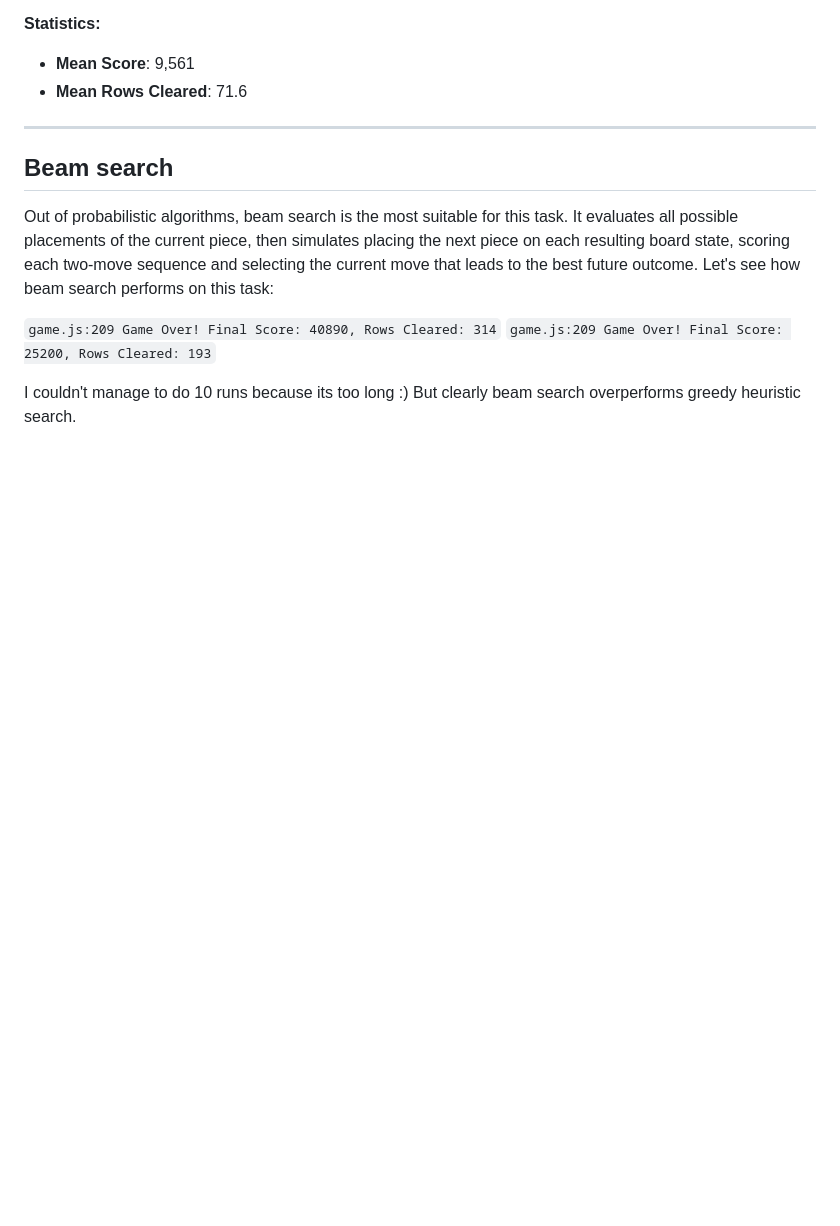
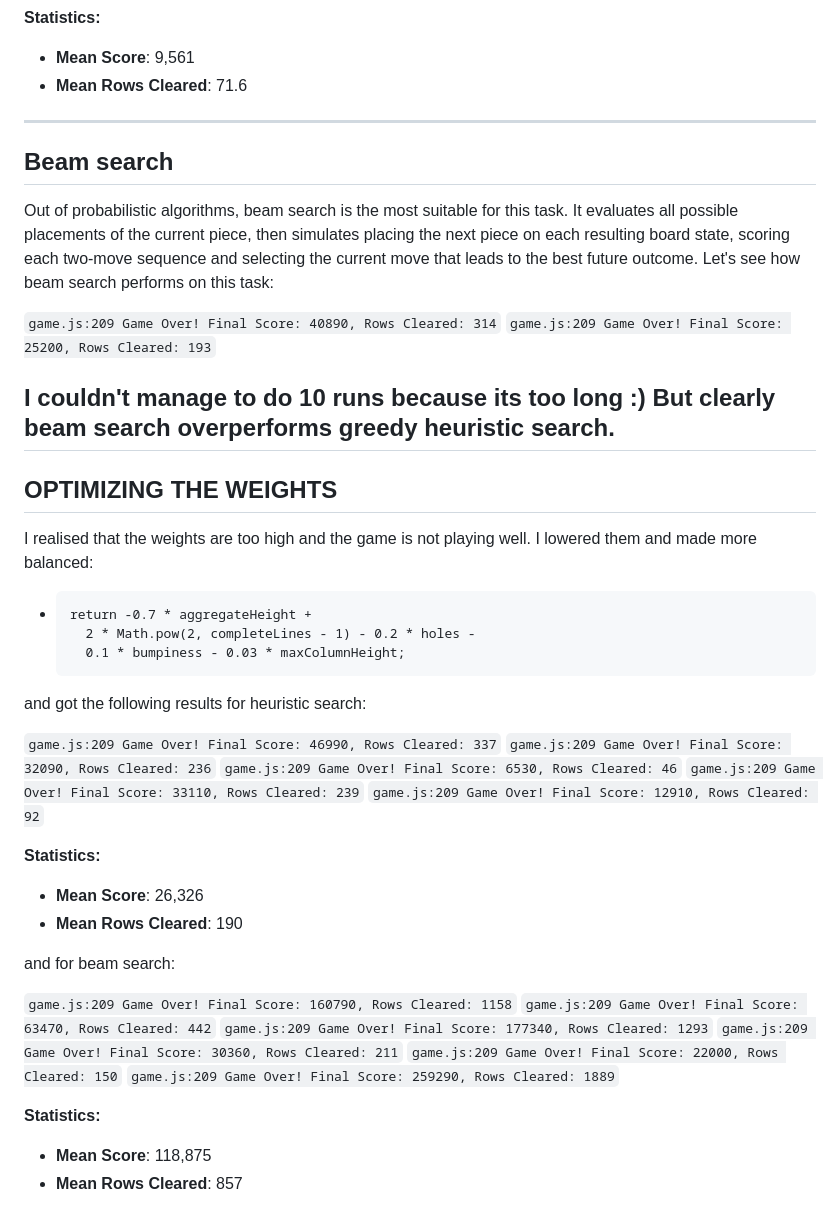
Before and after one commit to DanilaOdesser/A-and-DS-HW3, a Markdown page: Report.md, the part around the change. GitHub-like rendering; blank space fills up the shorter version.

Commit message:
Fixed weights and updated Report.md

```diff
--- a/Report.md
+++ b/Report.md
@@ -97,3 +97,36 @@ Let's see how beam search performs on this task:
 
 I couldn't manage to do 10 runs because its too long :)
 But clearly beam search overperforms greedy heuristic search.
+---
+## OPTIMIZING THE WEIGHTS
+I realised that the weights are too high and the game is not playing well.
+I lowered them and made more balanced:
+
+*     return -0.7 * aggregateHeight +
+        2 * Math.pow(2, completeLines - 1) - 0.2 * holes -
+        0.1 * bumpiness - 0.03 * maxColumnHeight;
+
+and got the following results for heuristic search:
+
+`game.js:209 Game Over! Final Score: 46990, Rows Cleared: 337`
+`game.js:209 Game Over! Final Score: 32090, Rows Cleared: 236`
+`game.js:209 Game Over! Final Score: 6530, Rows Cleared: 46`
+`game.js:209 Game Over! Final Score: 33110, Rows Cleared: 239`
+`game.js:209 Game Over! Final Score: 12910, Rows Cleared: 92`
+
+**Statistics:**
+- **Mean Score**: 26,326
+- **Mean Rows Cleared**: 190
+
+and for beam search:
+
+`game.js:209 Game Over! Final Score: 160790, Rows Cleared: 1158`
+`game.js:209 Game Over! Final Score: 63470, Rows Cleared: 442`
+`game.js:209 Game Over! Final Score: 177340, Rows Cleared: 1293`
+`game.js:209 Game Over! Final Score: 30360, Rows Cleared: 211`
+`game.js:209 Game Over! Final Score: 22000, Rows Cleared: 150`
+`game.js:209 Game Over! Final Score: 259290, Rows Cleared: 1889`
+
+**Statistics:**
+- **Mean Score**: 118,875
+- **Mean Rows Cleared**: 857
```
